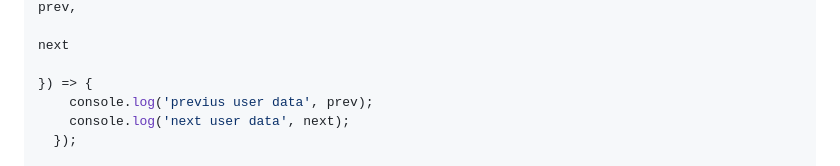
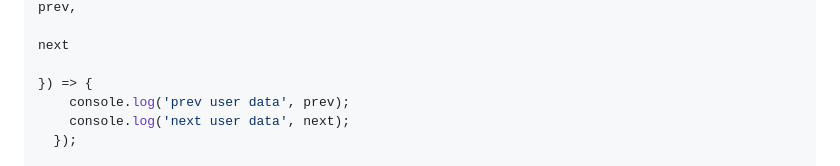
Before and after one commit to Grubba27/meteor-sdk, a Markdown page: README.md, the part around the change. Rendered like a GitHub page.

Commit message:
DOCS: typo

```diff
--- a/README.md
+++ b/README.md
@@ -164,7 +164,7 @@ server
                                                                                                        prev,
                                                                                                        next
                                                                                                      }) => {
-    console.log('previus user data', prev);
+    console.log('prev user data', prev);
     console.log('next user data', next);
   });
 
```
